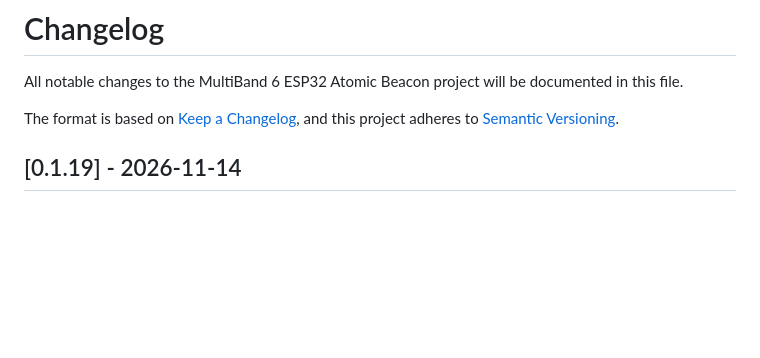
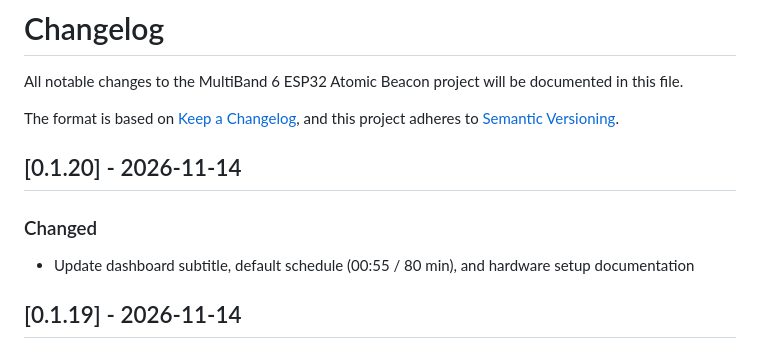
Before and after one commit to thomaslr/MultiBand6-ESP32-AtomicBeacon, a Markdown page: CHANGELOG.md, the part around the change. Drawn GitHub-style; blank space fills up the shorter version.

```diff
--- a/CHANGELOG.md
+++ b/CHANGELOG.md
@@ -4,6 +4,11 @@ All notable changes to the MultiBand 6 ESP32 Atomic Beacon project will be docum
 
 The format is based on [Keep a Changelog](https://keepachangelog.com/en/1.0.0/),
 and this project adheres to [Semantic Versioning](https://semver.org/spec/v2.0.0.html).
+
+## [0.1.20] - 2026-11-14
+
+### Changed
+- Update dashboard subtitle, default schedule (00:55 / 80 min), and hardware setup documentation
 
 ## [0.1.19] - 2026-11-14
 
```
Also changed, not shown: QUICKSTART.md (+4 -0 lines), README.md (+17 -4 lines), docs/images/beacon_hardware_assembled.jpg (added), 10 other files.
